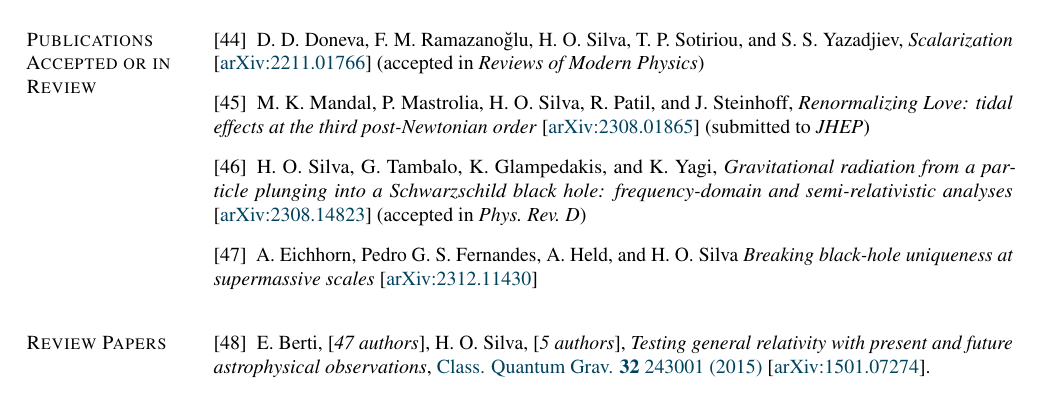
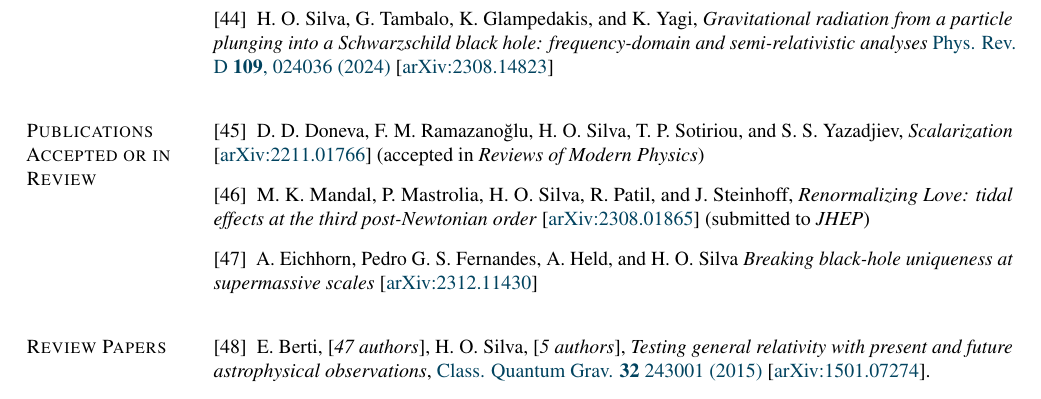
Before and after one commit to hosilva/hosilvacv, a LaTeX CV (cv_hector.tex): part of page 5 of 13, cut so that both start at the same text. Compiled offline with pdfLaTeX.

Commit message:
bhpt paper published

```diff
--- a/cv_hector.tex
+++ b/cv_hector.tex
@@ -832,6 +832,11 @@ Bel\'em, PA, Brazil
     \href{https://link.springer.com/article/10.1007/JHEP11(2023)067}{J. High Energ. Phys. 2023, 67 (2023)}
     [\href{https://arxiv.org/abs/2304.02030}{arXiv:2304.02030}]
 
+    \item H. O. Silva, G. Tambalo, K. Glampedakis, and K. Yagi,
+    \emph{Gravitational radiation from a particle plunging into a Schwarzschild black hole: frequency-domain and semi-relativistic analyses}
+    \href{https://journals.aps.org/prd/abstract/10.1103/PhysRevD.109.024036}{Phys. Rev. D {\bf 109}, 024036 (2024)}
+    [\href{https://arxiv.org/abs/2308.14823}{arXiv:2308.14823}]
+
 \end{bibenum}
 
 \blankline
@@ -846,10 +851,6 @@ Bel\'em, PA, Brazil
     \item M. K. Mandal, P. Mastrolia, H. O. Silva, R. Patil, and J. Steinhoff,
     \emph{Renormalizing Love: tidal effects at the third post-Newtonian order}
     [\href{https://arxiv.org/abs/2308.01865}{arXiv:2308.01865}] (submitted to \emph{JHEP})
-
-    \item H. O. Silva, G. Tambalo, K. Glampedakis, and K. Yagi,
-    \emph{Gravitational radiation from a particle plunging into a Schwarzschild black hole: frequency-domain and semi-relativistic analyses}
-    [\href{https://arxiv.org/abs/2308.14823}{arXiv:2308.14823}] (accepted in \emph{Phys.~Rev.~D})
 
     \item A. Eichhorn, Pedro G. S. Fernandes, A. Held, and H. O. Silva
     \emph{Breaking black-hole uniqueness at supermassive scales}
```
